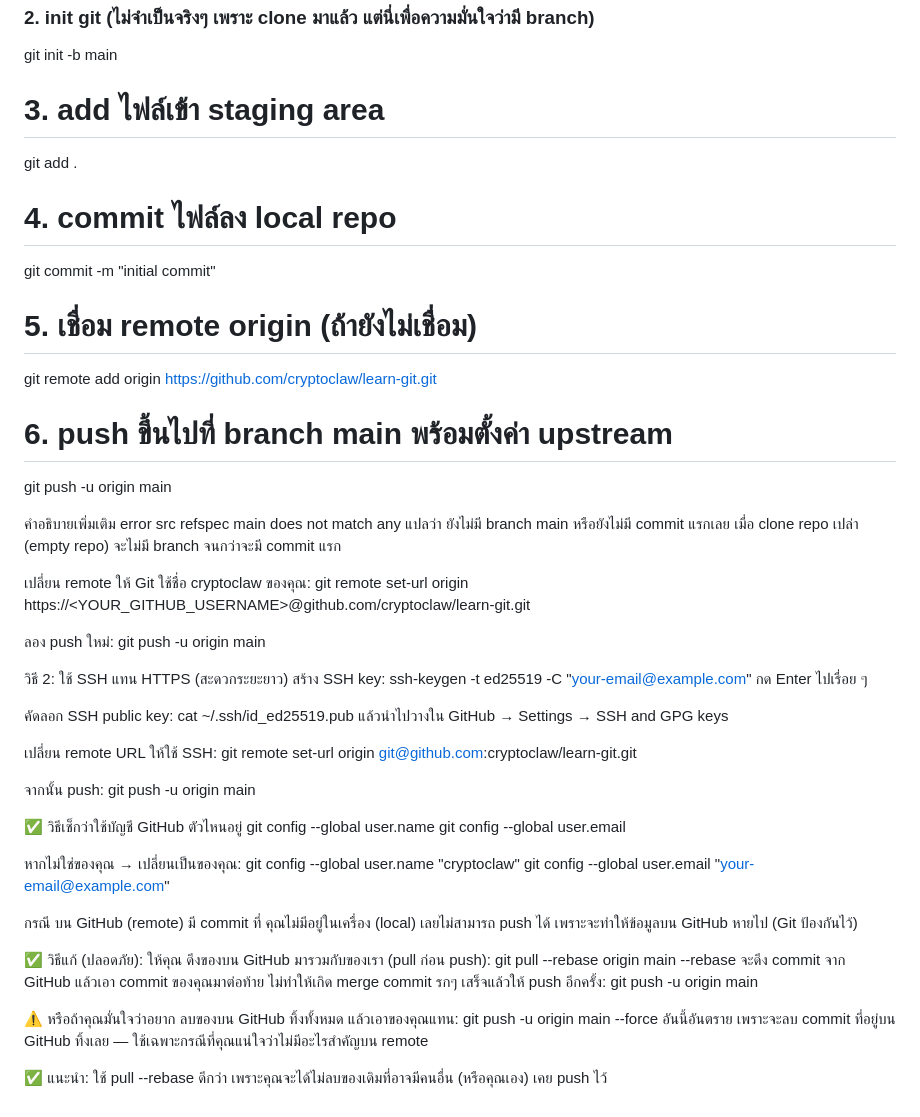
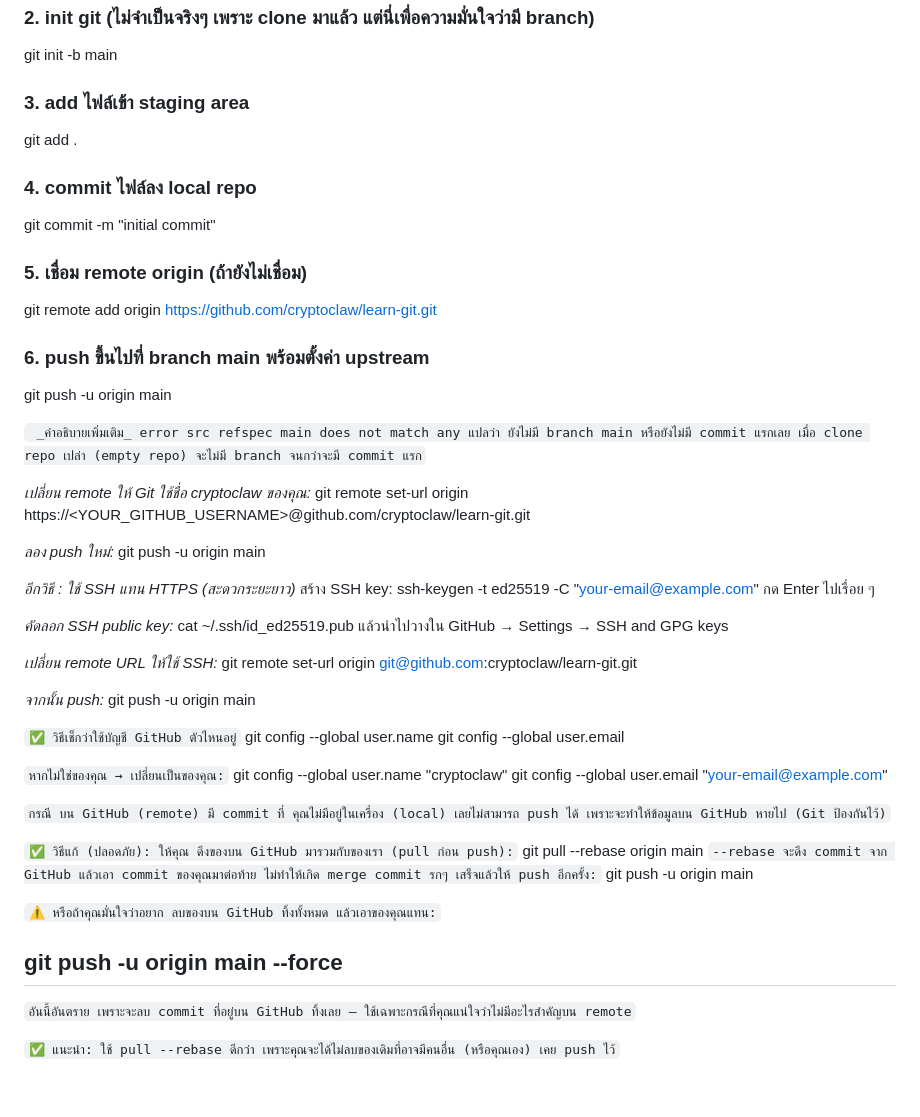
Before and after one commit to Learning-and-practice101/learn-git-command, a Markdown page: README.md, the part around the change. GitHub-like rendering.

```diff
--- a/README.md
+++ b/README.md
@@ -6,64 +6,64 @@ echo "# Learn Git" > README.md
 ### 2. init git (ไม่จำเป็นจริงๆ เพราะ clone มาแล้ว แต่นี่เพื่อความมั่นใจว่ามี branch)
 git init -b main
 
-# 3. add ไฟล์เข้า staging area
+### 3. add ไฟล์เข้า staging area
 git add .
 
-# 4. commit ไฟล์ลง local repo
+### 4. commit ไฟล์ลง local repo
 git commit -m "initial commit"
 
-# 5. เชื่อม remote origin (ถ้ายังไม่เชื่อม)
+### 5. เชื่อม remote origin (ถ้ายังไม่เชื่อม)
 git remote add origin https://github.com/cryptoclaw/learn-git.git
 
-# 6. push ขึ้นไปที่ branch main พร้อมตั้งค่า upstream
+### 6. push ขึ้นไปที่ branch main พร้อมตั้งค่า upstream
 git push -u origin main
 
-คำอธิบายเพิ่มเติม
+` _คำอธิบายเพิ่มเติม_
 error src refspec main does not match any แปลว่า ยังไม่มี branch main หรือยังไม่มี commit แรกเลย
-เมื่อ clone repo เปล่า (empty repo) จะไม่มี branch จนกว่าจะมี commit แรก
+เมื่อ clone repo เปล่า (empty repo) จะไม่มี branch จนกว่าจะมี commit แรก`
 
-เปลี่ยน remote ให้ Git ใช้ชื่อ cryptoclaw ของคุณ:
+_เปลี่ยน remote ให้ Git ใช้ชื่อ cryptoclaw ของคุณ:_
 git remote set-url origin https://<YOUR_GITHUB_USERNAME>@github.com/cryptoclaw/learn-git.git
 
-ลอง push ใหม่:
+_ลอง push ใหม่:_
 git push -u origin main
 
-วิธี 2: ใช้ SSH แทน HTTPS (สะดวกระยะยาว)
+_อีกวิธี : ใช้ SSH แทน HTTPS (สะดวกระยะยาว)_
 สร้าง SSH key:
 ssh-keygen -t ed25519 -C "your-email@example.com"
 กด Enter ไปเรื่อย ๆ
 
-คัดลอก SSH public key:
+_คัดลอก SSH public key:_
 cat ~/.ssh/id_ed25519.pub
 แล้วนำไปวางใน GitHub → Settings → SSH and GPG keys
 
-เปลี่ยน remote URL ให้ใช้ SSH:
+_เปลี่ยน remote URL ให้ใช้ SSH:_
 git remote set-url origin git@github.com:cryptoclaw/learn-git.git
 
-จากนั้น push:
+_จากนั้น push:_
 git push -u origin main
 
-✅ วิธีเช็กว่าใช้บัญชี GitHub ตัวไหนอยู่
+`✅ วิธีเช็กว่าใช้บัญชี GitHub ตัวไหนอยู่`
 git config --global user.name
 git config --global user.email
 
-หากไม่ใช่ของคุณ → เปลี่ยนเป็นของคุณ:
+`หากไม่ใช่ของคุณ → เปลี่ยนเป็นของคุณ:`
 git config --global user.name "cryptoclaw"
 git config --global user.email "your-email@example.com"
 
-กรณี บน GitHub (remote) มี commit ที่ คุณไม่มีอยู่ในเครื่อง (local)
-เลยไม่สามารถ push ได้ เพราะจะทำให้ข้อมูลบน GitHub หายไป (Git ป้องกันไว้)
+`กรณี บน GitHub (remote) มี commit ที่ คุณไม่มีอยู่ในเครื่อง (local)
+เลยไม่สามารถ push ได้ เพราะจะทำให้ข้อมูลบน GitHub หายไป (Git ป้องกันไว้)`
 
-✅ วิธีแก้ (ปลอดภัย):
-ให้คุณ ดึงของบน GitHub มารวมกับของเรา (pull ก่อน push):
+`✅ วิธีแก้ (ปลอดภัย):
+ให้คุณ ดึงของบน GitHub มารวมกับของเรา (pull ก่อน push):`
 git pull --rebase origin main
---rebase จะดึง commit จาก GitHub แล้วเอา commit ของคุณมาต่อท้าย ไม่ทำให้เกิด merge commit รกๆ
-เสร็จแล้วให้ push อีกครั้ง:
+`--rebase จะดึง commit จาก GitHub แล้วเอา commit ของคุณมาต่อท้าย ไม่ทำให้เกิด merge commit รกๆ
+เสร็จแล้วให้ push อีกครั้ง:`
 git push -u origin main
 
-⚠️ หรือถ้าคุณมั่นใจว่าอยาก ลบของบน GitHub ทิ้งทั้งหมด แล้วเอาของคุณแทน:
-git push -u origin main --force
-อันนี้อันตราย เพราะจะลบ commit ที่อยู่บน GitHub ทิ้งเลย — ใช้เฉพาะกรณีที่คุณแน่ใจว่าไม่มีอะไรสำคัญบน remote
+`⚠️ หรือถ้าคุณมั่นใจว่าอยาก ลบของบน GitHub ทิ้งทั้งหมด แล้วเอาของคุณแทน:`
+## git push -u origin main --force
+`อันนี้อันตราย เพราะจะลบ commit ที่อยู่บน GitHub ทิ้งเลย — ใช้เฉพาะกรณีที่คุณแน่ใจว่าไม่มีอะไรสำคัญบน remote`
 
-✅ แนะนำ:
-ใช้ pull --rebase ดีกว่า เพราะคุณจะได้ไม่ลบของเดิมที่อาจมีคนอื่น (หรือคุณเอง) เคย push ไว้
+`✅ แนะนำ:
+ใช้ pull --rebase ดีกว่า เพราะคุณจะได้ไม่ลบของเดิมที่อาจมีคนอื่น (หรือคุณเอง) เคย push ไว้`
```
